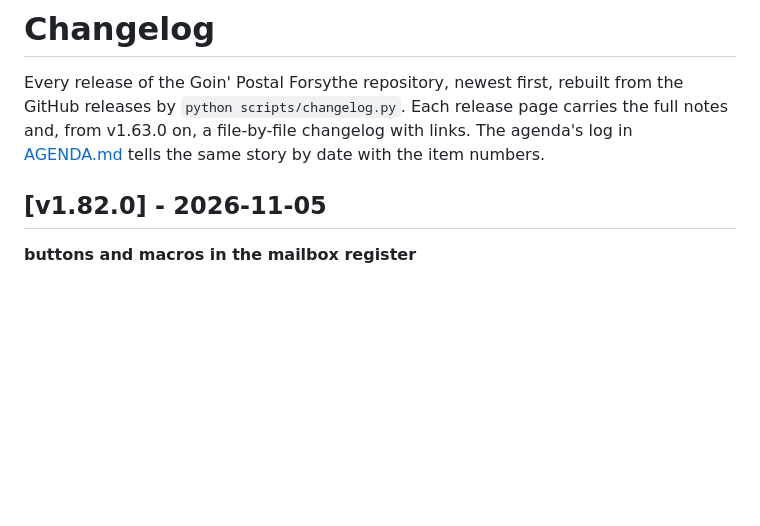
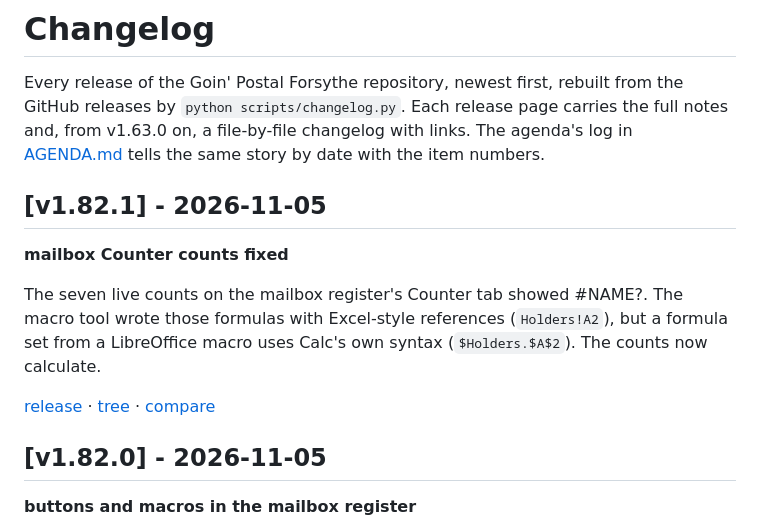
Before and after one commit to wbp318/goin-postal-forsythe, a Markdown page: CHANGELOG.md, the part around the change. Drawn GitHub-style; blank space fills up the shorter version.

Commit message:
CHANGELOG.md: v1.82.1
Co-Authored-By: Claude Opus 5.5 <noreply@anthropic.com>

```diff
--- a/CHANGELOG.md
+++ b/CHANGELOG.md
@@ -1,6 +1,14 @@
 # Changelog
 
 Every release of the Goin' Postal Forsythe repository, newest first, rebuilt from the GitHub releases by `python scripts/changelog.py`. Each release page carries the full notes and, from v1.63.0 on, a file-by-file changelog with links. The agenda's log in [AGENDA.md](AGENDA.md) tells the same story by date with the item numbers.
+
+## [v1.82.1] - 2026-11-05
+
+**mailbox Counter counts fixed**
+
+The seven live counts on the mailbox register's Counter tab showed #NAME?. The macro tool wrote those formulas with Excel-style references (`Holders!A2`), but a formula set from a LibreOffice macro uses Calc's own syntax (`$Holders.$A$2`). The counts now calculate.
+
+[release](https://github.com/wbp318/goin-postal-forsythe/releases/tag/v1.82.1) · [tree](https://github.com/wbp318/goin-postal-forsythe/tree/v1.82.1) · [compare](https://github.com/wbp318/goin-postal-forsythe/compare/v1.82.0...v1.82.1)
 
 ## [v1.82.0] - 2026-11-05
 
```
